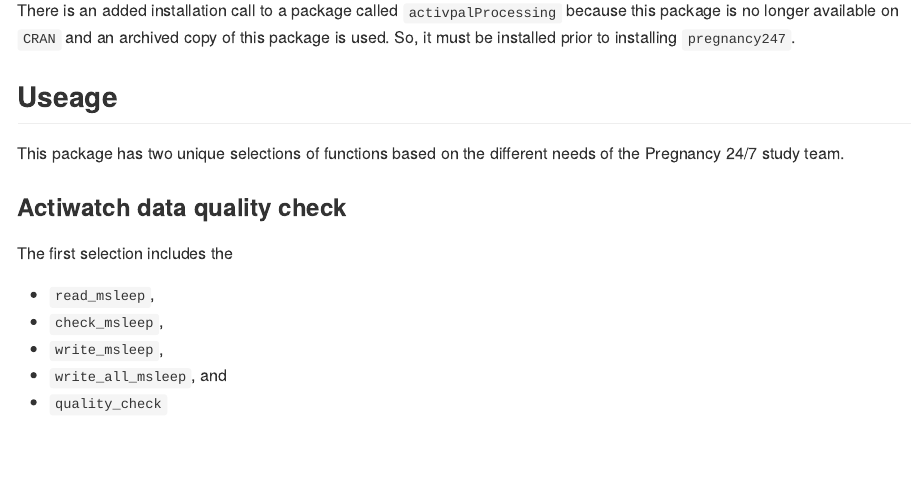
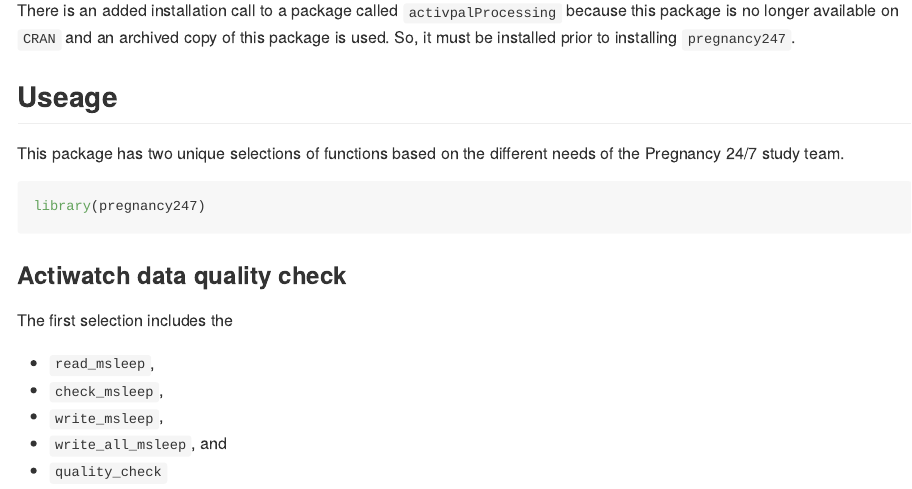
Before and after one commit to pawh-lab/pregnancy247, an R Markdown document (README.Rmd): the page in a window 1100 px wide, from 470 px down. The pictures show the output file README.md that the author committed with the source, drawn offline in the style of GitHub.

Commit message:
Including library call

````diff
--- a/README.Rmd
+++ b/README.Rmd
@@ -37,6 +37,10 @@ There is an added installation call to a package called `activpalProcessing` bec
 
 This package has two unique selections of functions based on the different needs of the Pregnancy 24/7 study team.
 
+```{r}
+library(pregnancy247)
+```
+
 ### Actiwatch data quality check
 The first selection includes the
 
````
Also changed, not shown: README.md.
